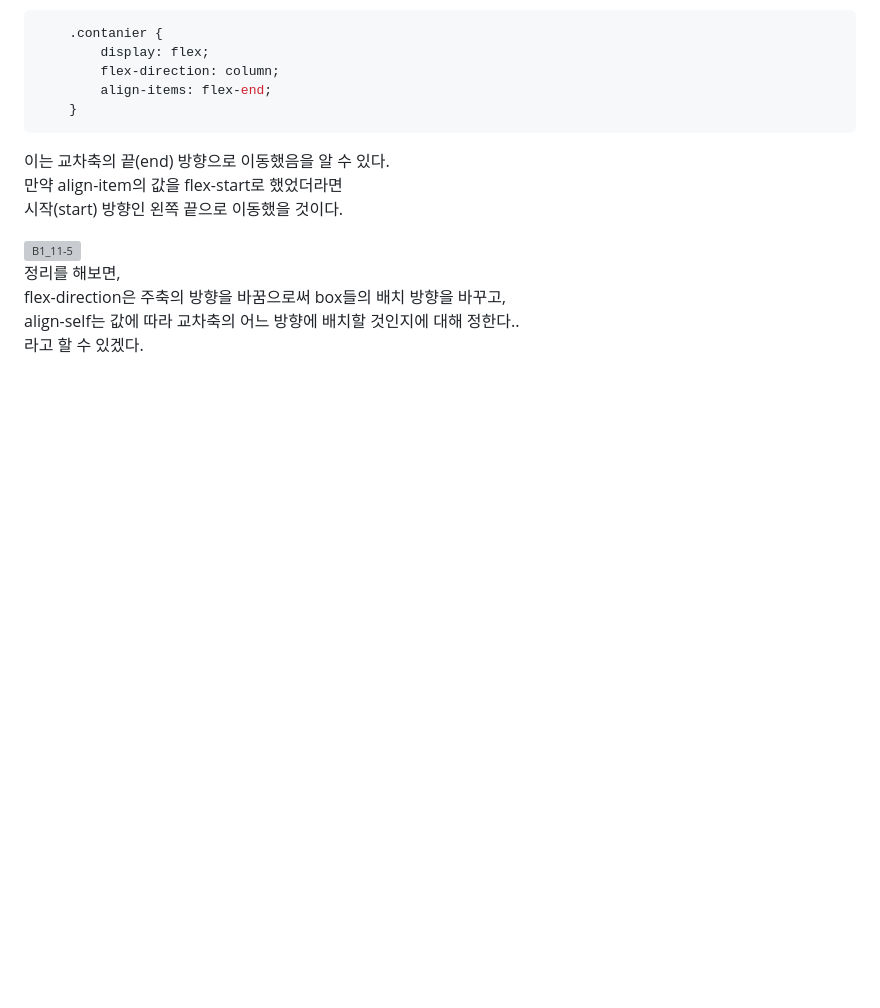
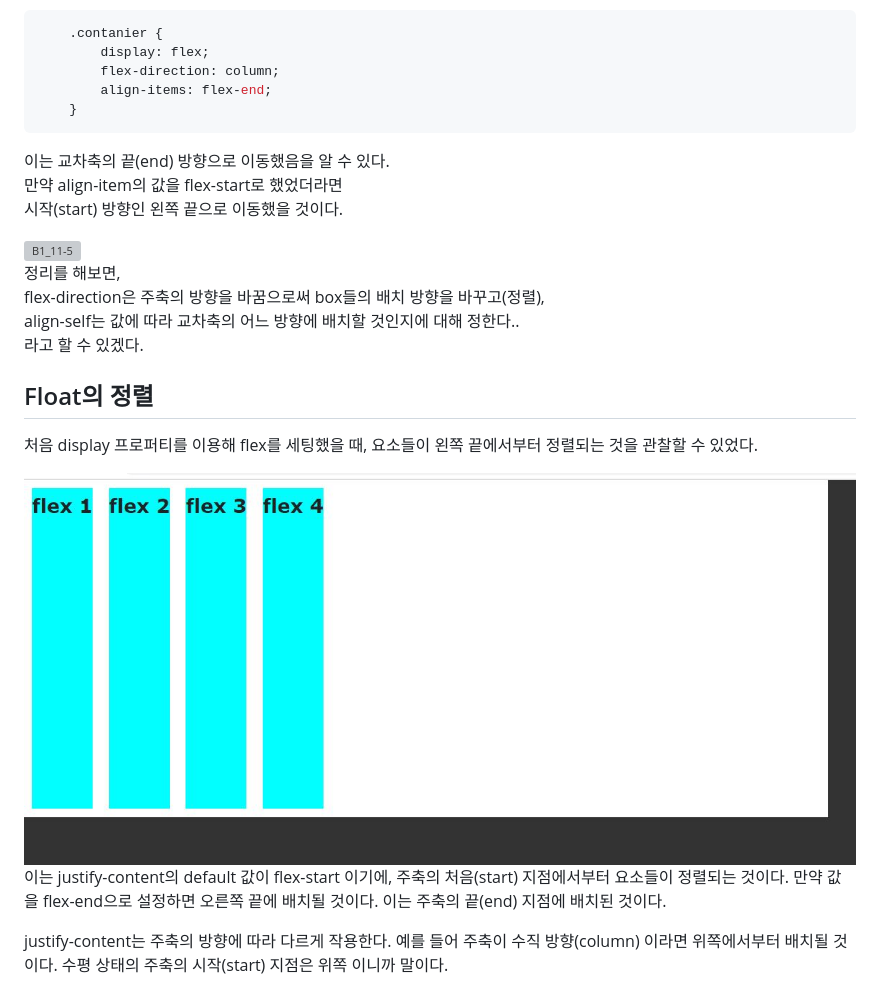
Before and after one commit to TaekGeunLee/study_frontEnd, a Markdown page: B1/11/README.md, the part around the change. GitHub-like rendering; pictures changed too: readmeImg/B1_11-6.JPG (added); blank space fills up the shorter version; grey boxes are pictures that could not be loaded.

Commit message:
[B1] add plus contents in directory 11.

```diff
--- a/B1/11/README.md
+++ b/B1/11/README.md
@@ -108,7 +108,24 @@ flex-direction을 이용해 주축의 방향을 수직으로 바꾸었다.<br />
 
 <p>
 정리를 해보면,<br />
-flex-direction은 주축의 방향을 바꿈으로써 box들의 배치 방향을 바꾸고,<br />
+flex-direction은 주축의 방향을 바꿈으로써 box들의 배치 방향을 바꾸고(정렬),<br />
 align-self는 값에 따라 교차축의 어느 방향에 배치할 것인지에 대해 정한다..<br />
 라고 할 수 있겠다.
 </p>
+
+## Float의 정렬
+
+처음 display 프로퍼티를 이용해 flex를 세팅했을 때,
+요소들이 왼쪽 끝에서부터 정렬되는 것을 관찰할 수 있었다.
+
+<img src="https://github.com/TaekGeunLee/study_frontEnd/blob/master/readmeImg/B1_11-6.JPG" alt="B1_11-6" />
+
+이는 justify-content의 default 값이 flex-start 이기에,
+주축의 처음(start) 지점에서부터 요소들이 정렬되는 것이다.
+만약 값을 flex-end으로 설정하면 오른쪽 끝에 배치될 것이다.
+이는 주축의 끝(end) 지점에 배치된 것이다.
+
+justify-content는 주축의 방향에 따라 다르게 작용한다.
+예를 들어 주축이 수직 방향(column) 이라면
+위쪽에서부터 배치될 것이다.
+수평 상태의 주축의 시작(start) 지점은 위쪽 이니까 말이다.
```
Also changed, not shown: B1/README.md (+1 -0 lines), 1 other file.
